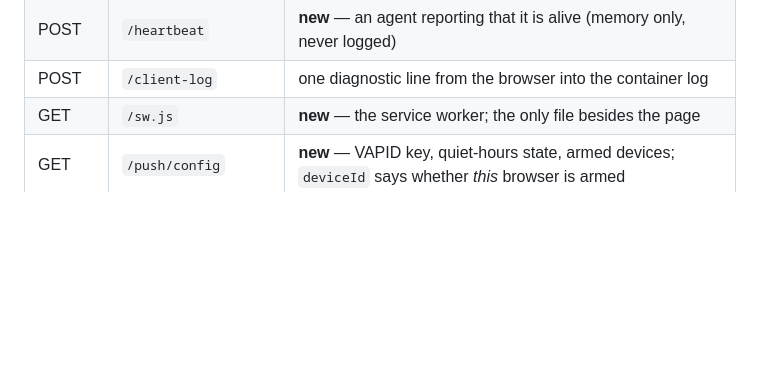
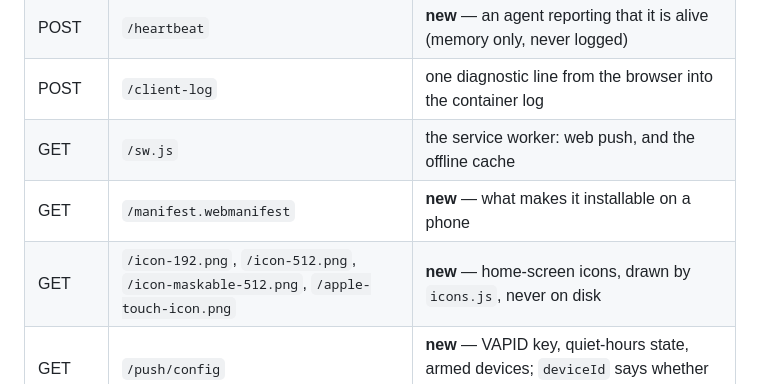
Before and after one commit to redaphid/relay-queue, a Markdown page: README.md, the part around one of its changes. GitHub-like rendering; blank space fills up the shorter version.

```diff
--- a/README.md
+++ b/README.md
@@ -1099,7 +1160,9 @@ JSON
 | GET    | `/status`             | **new** — is anything listening: headline, liveness, timings, recent activity |
 | POST   | `/heartbeat`          | **new** — an agent reporting that it is alive (memory only, never logged) |
 | POST   | `/client-log`         | one diagnostic line from the browser into the container log      |
-| GET    | `/sw.js`              | **new** — the service worker; the only file besides the page      |
+| GET    | `/sw.js`              | the service worker: web push, and the offline cache               |
+| GET    | `/manifest.webmanifest` | **new** — what makes it installable on a phone                  |
+| GET    | `/icon-192.png`, `/icon-512.png`, `/icon-maskable-512.png`, `/apple-touch-icon.png` | **new** — home-screen icons, drawn by `icons.js`, never on disk |
 | GET    | `/push/config`        | **new** — VAPID key, quiet-hours state, armed devices; `deviceId` says whether *this* browser is armed |
 | POST   | `/push/config`        | **new** — set `timezone`, `quietFrom`, `quietTo`, `categories`, `brokenOverridesQuiet` |
 | POST   | `/push/subscribe`     | **new** — store a browser's push subscription (`400` if the keys will not encrypt) |
```
Also changed, not shown: other parts of README.md (+61 -0 lines).
